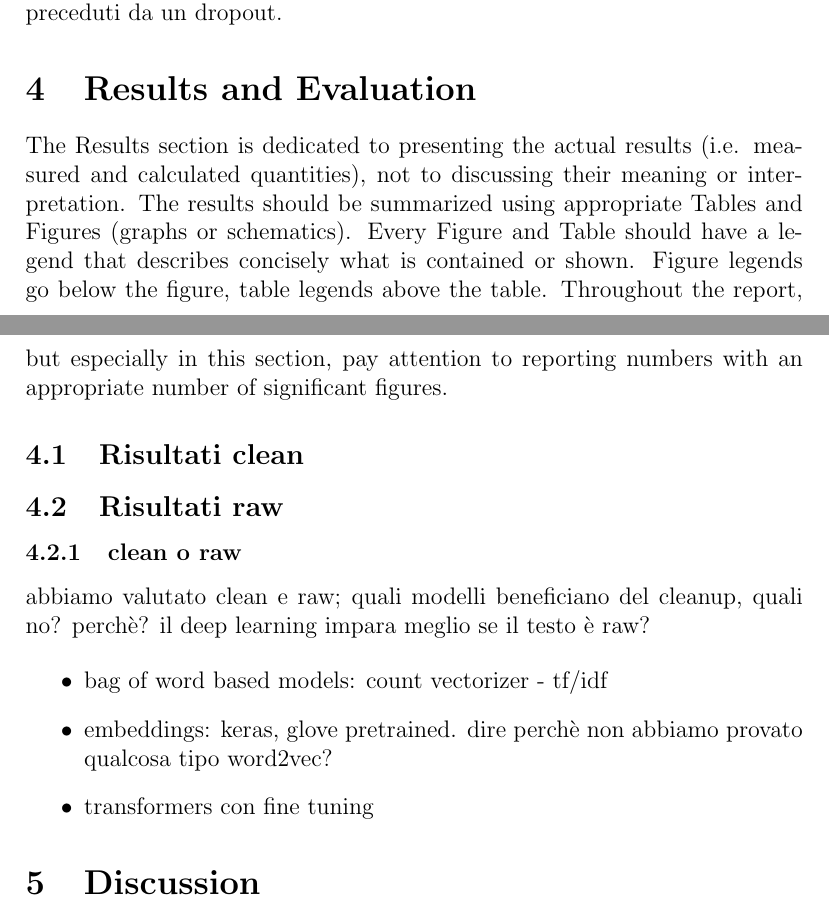
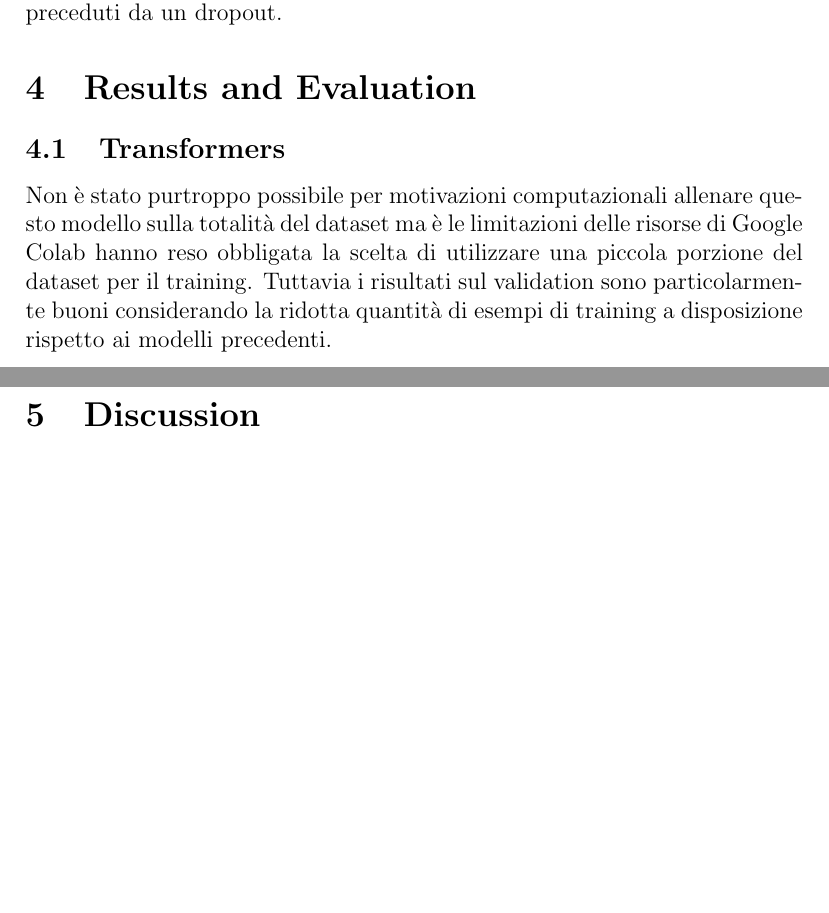
Before and after one commit to rpo19/MercariPriceSuggestionChallenge, a LaTeX paper (report/Project.tex, which reads report/04-ResultsEvaluation.tex): two parts of pages 12 and 13 of 14, joined at a grey line, cut so that both start at the same text, the shorter picture padded with empty space. Compiled offline with pdfLaTeX.

Commit message:
BERT as feat extractor

```diff
--- a/report/04-ResultsEvaluation.tex
+++ b/report/04-ResultsEvaluation.tex
@@ -1,15 +1,26 @@
-The Results section is dedicated to presenting the actual results (i.e. measured and calculated quantities), not to discussing their meaning or interpretation. The results should be summarized using appropriate Tables and Figures (graphs or schematics). Every Figure and Table should have a legend that describes concisely what is contained or shown. Figure legends go below the figure, table legends above the table. Throughout the report, but especially in this section, pay attention to reporting numbers with an appropriate number of significant figures.
-\subsection{Risultati clean}
-\subsection{Risultati raw}
+% The Results section is dedicated to presenting the actual results (i.e. measured and calculated quantities), not to discussing their meaning or interpretation. The results should be summarized using appropriate Tables and Figures (graphs or schematics). Every Figure and Table should have a legend that describes concisely what is contained or shown. Figure legends go below the figure, table legends above the table. Throughout the report, but especially in this section, pay attention to reporting numbers with an appropriate number of significant figures.
+% \subsection{Risultati clean}
+% \subsection{Risultati raw}
 
-\subsubsection{clean o raw}
-abbiamo valutato clean e raw; quali modelli beneficiano del cleanup, quali no?
-perchè? il deep learning impara meglio se il testo è raw?
+% \subsubsection{clean o raw}
+% abbiamo valutato clean e raw; quali modelli beneficiano del cleanup, quali no?
+% perchè? il deep learning impara meglio se il testo è raw?
 
 
-\begin{itemize}
-    \item bag of word based models: count vectorizer - tf/idf
-    \item embeddings: keras, glove pretrained. dire perchè non abbiamo provato
-    qualcosa tipo word2vec?
-    \item transformers con fine tuning
-\end{itemize}
+% \begin{itemize}
+%     \item bag of word based models: count vectorizer - tf/idf
+%     \item embeddings: keras, glove pretrained. dire perchè non abbiamo provato
+%     qualcosa tipo word2vec?
+%     \item transformers con fine tuning
+% \end{itemize}
+
+\subsection{Transformers}
+
+% todo: l'ho scritto nel 03. andrà modificato un po'.
+% necessario aggiungere performance
+Non è stato purtroppo possibile per motivazioni computazionali allenare questo
+modello sulla totalità del dataset ma è le limitazioni delle risorse di Google
+Colab hanno reso obbligata la scelta di utilizzare una piccola porzione del
+dataset per il training. Tuttavia i risultati sul validation sono
+particolarmente buoni considerando la ridotta quantità di esempi di training a
+disposizione rispetto ai modelli precedenti.
```
